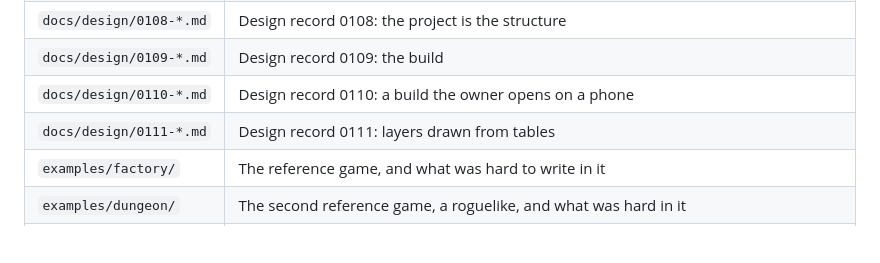
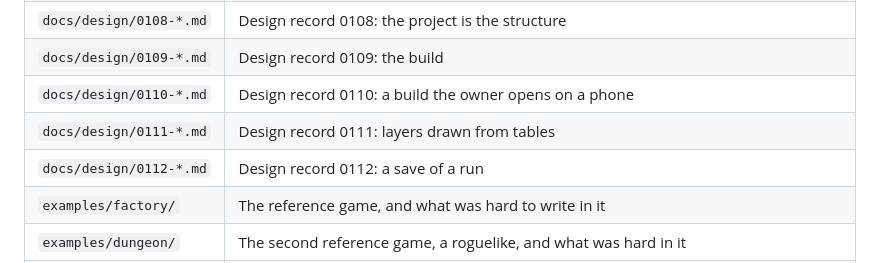
Before and after one commit to typeshade/radiance, a Markdown page: README.md, the part around the change. Drawn GitHub-style; blank space fills up the shorter version.

```diff
--- a/README.md
+++ b/README.md
@@ -202,6 +202,7 @@ its commits, and those commits stay reachable.
 | `docs/design/0109-*.md` | Design record 0109: the build                                                                      |
 | `docs/design/0110-*.md` | Design record 0110: a build the owner opens on a phone                                             |
 | `docs/design/0111-*.md` | Design record 0111: layers drawn from tables                                                       |
+| `docs/design/0112-*.md` | Design record 0112: a save of a run                                                                |
 | `examples/factory/`     | The reference game, and what was hard to write in it                                               |
 | `examples/dungeon/`     | The second reference game, a roguelike, and what was hard in it                                    |
 | `src/`                  | The engine: the runtime `Engine`, the project reader, the simulation inside it, the world of nodes |
```
Also changed, not shown: docs/design/0112-a-save-of-a-run.md (added, +231 -0 lines), docs/design/README.md (+1 -0 lines).
